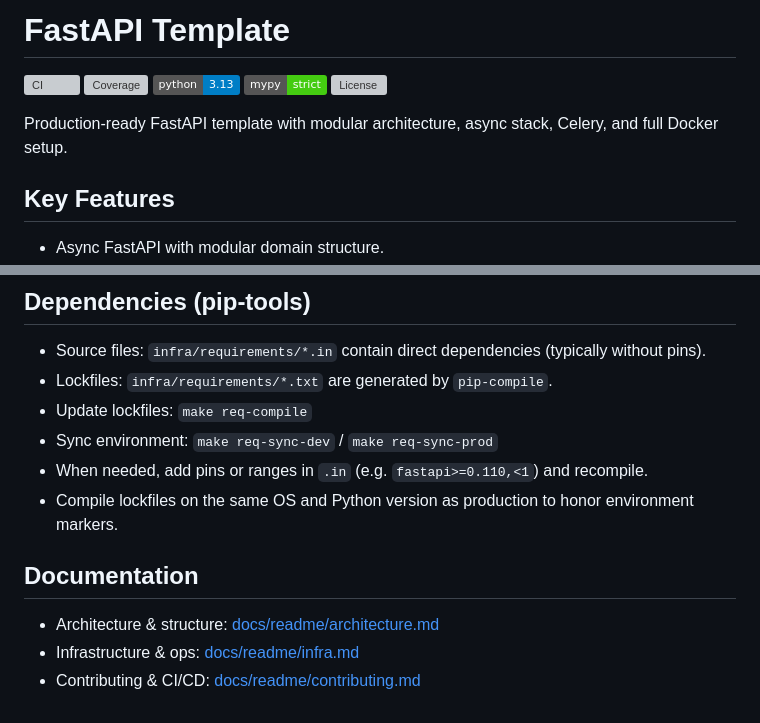
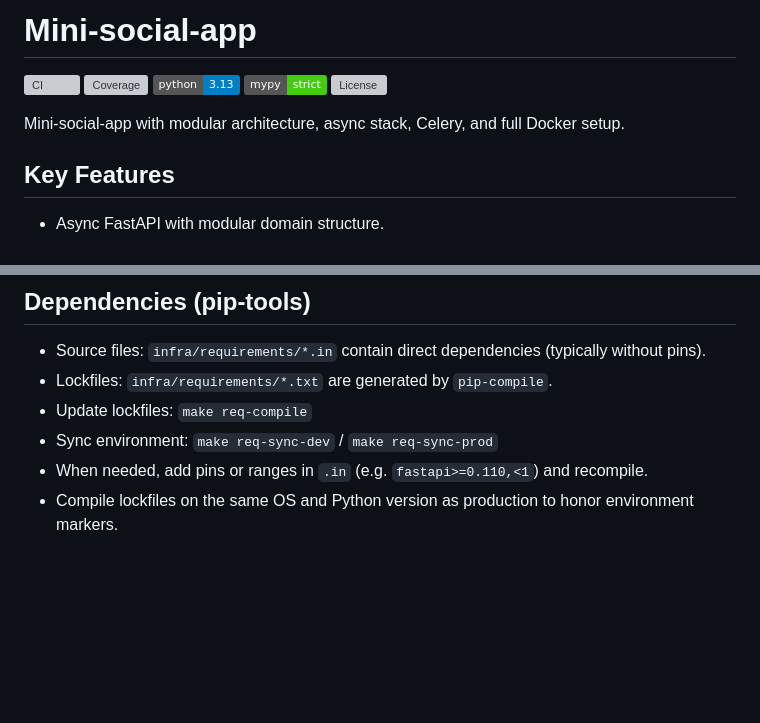
Before and after one commit to KarimovMurodilla/mini-social-app, a Markdown page: README.md, 2 parts joined by grey strips. GitHub-like rendering; badges without logos; blank space fills up the shorter version; grey boxes are pictures that could not be loaded.

Commit message:
docs: update README.md

```diff
--- a/README.md
+++ b/README.md
@@ -1,4 +1,4 @@
-# FastAPI Template
+# Mini-social-app
 
 ![CI](https://github.com/darkweid/fastapi-template/actions/workflows/ci.yml/badge.svg?branch=main)
 ![Coverage](https://coveralls.io/repos/github/darkweid/fastapi-template/badge.svg?branch=main)
@@ -7,7 +7,7 @@
 ![License](https://img.shields.io/github/license/darkweid/fastapi-template)
 
 
-Production-ready FastAPI template with modular architecture, async stack, Celery, and full Docker setup.
+Mini-social-app with modular architecture, async stack, Celery, and full Docker setup.
 
 ## Key Features
 - Async FastAPI with modular domain structure.
@@ -70,8 +70,3 @@ Production-ready FastAPI template with modular architecture, async stack, Celery
 - Sync environment: `make req-sync-dev` / `make req-sync-prod`
 - When needed, add pins or ranges in `.in` (e.g. `fastapi>=0.110,<1`) and recompile.
 - Compile lockfiles on the same OS and Python version as production to honor environment markers.
-
-## Documentation
-- Architecture & structure: [docs/readme/architecture.md](https://github.com/darkweid/fastapi-template/blob/main/docs/readme/architecture.md)
-- Infrastructure & ops: [docs/readme/infra.md](https://github.com/darkweid/fastapi-template/blob/main/docs/readme/infra.md)
-- Contributing & CI/CD: [docs/readme/contributing.md](https://github.com/darkweid/fastapi-template/blob/main/docs/readme/contributing.md)
```
